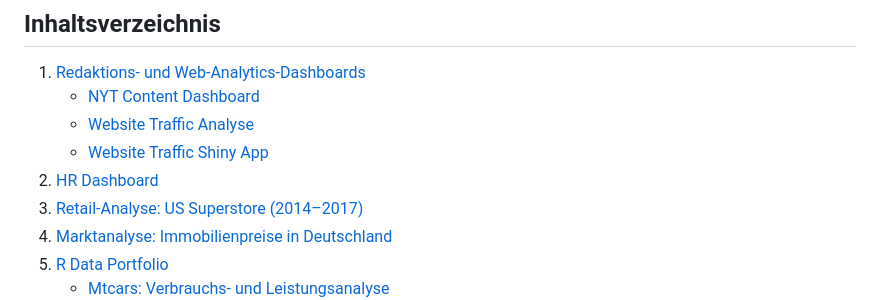
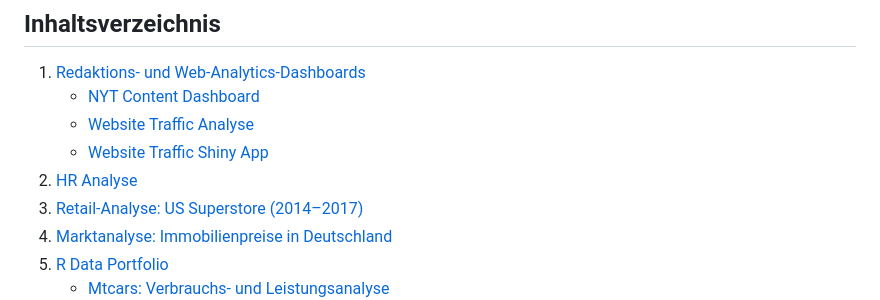
Before and after one commit to jkschultze/data-analytics-portfolio, a Markdown page: README.md, the part around the change. Drawn GitHub-style.

```diff
--- a/README.md
+++ b/README.md
@@ -20,7 +20,7 @@ Ich arbeite mit folgenden Tools und Sprachen:
    - [NYT Content Dashboard](#nyt-content-dashboard)
    - [Website Traffic Analyse](#website-traffic-analyse)
    - [Website Traffic Shiny App](#website-traffic-shiny-app)
-2. [HR Dashboard](#hr-dashboard)
+2. [HR Analyse](#hr-analyse)
 3. [Retail-Analyse: US Superstore (2014–2017)](#retail-analyse-us-superstore-2014–2017)
 4. [Marktanalyse: Immobilienpreise in Deutschland](#marktanalyse-immobilienpreise-in-deutschland)
 5. [R Data Portfolio](#r-data-portfolio)
```
